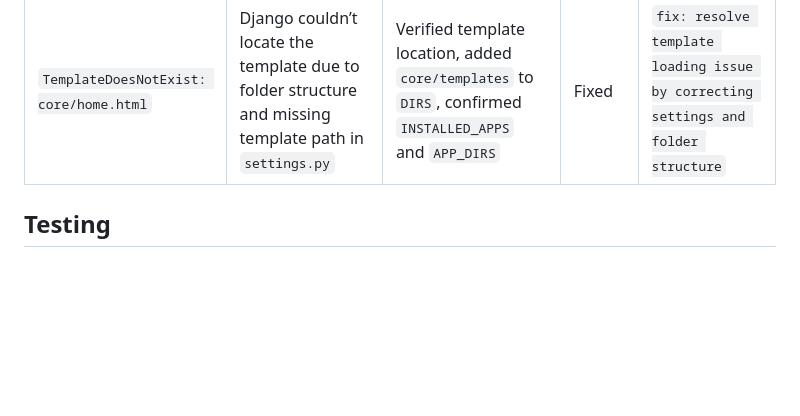
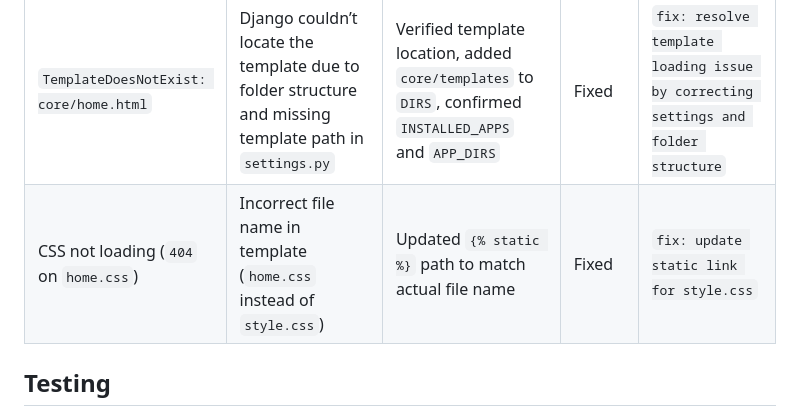
Before and after one commit to Tafari-K/tasknest, a Markdown page: README.md, the part around the change. GitHub-like rendering; blank space fills up the shorter version.

Commit message:
Update: bugs and fixes

```diff
--- a/README.md
+++ b/README.md
@@ -103,7 +103,7 @@ Future development will focus on improving communication, personalisation, and u
 | **Issue** | **Cause** | **Fix** | **Status** | **Commit Message** |
 |-----------|-----------|---------|------------|---------------------|
 | `TemplateDoesNotExist: core/home.html` | Django couldn’t locate the template due to folder structure and missing template path in `settings.py` | Verified template location, added `core/templates` to `DIRS`, confirmed `INSTALLED_APPS` and `APP_DIRS` | Fixed | `fix: resolve template loading issue by correcting settings and folder structure` |
-
+| CSS not loading (`404` on `home.css`) | Incorrect file name in template (`home.css` instead of `style.css`) | Updated `{% static %}` path to match actual file name | Fixed | `fix: update static link for style.css` |
 ## Testing
 *(To be added later)*
 
```
